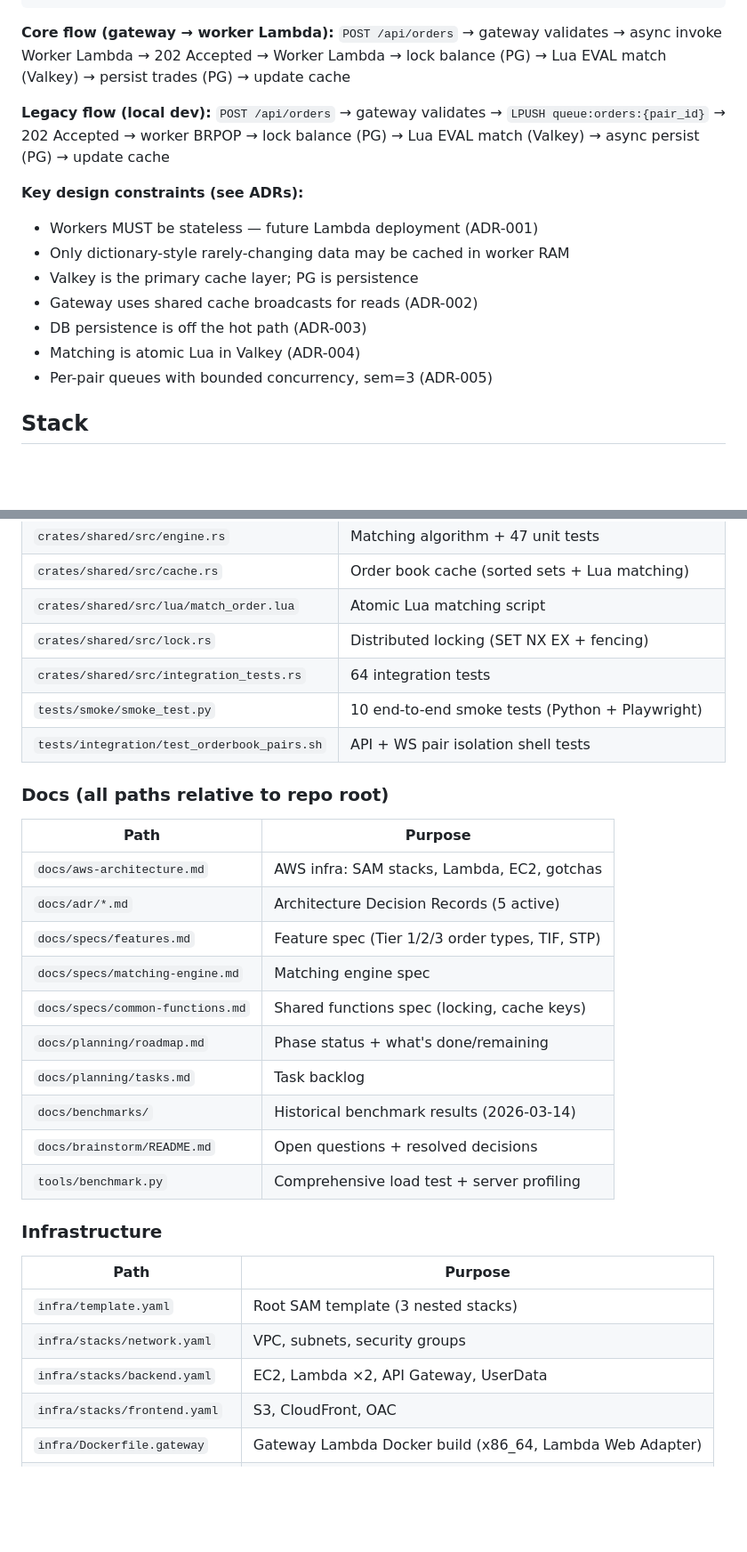
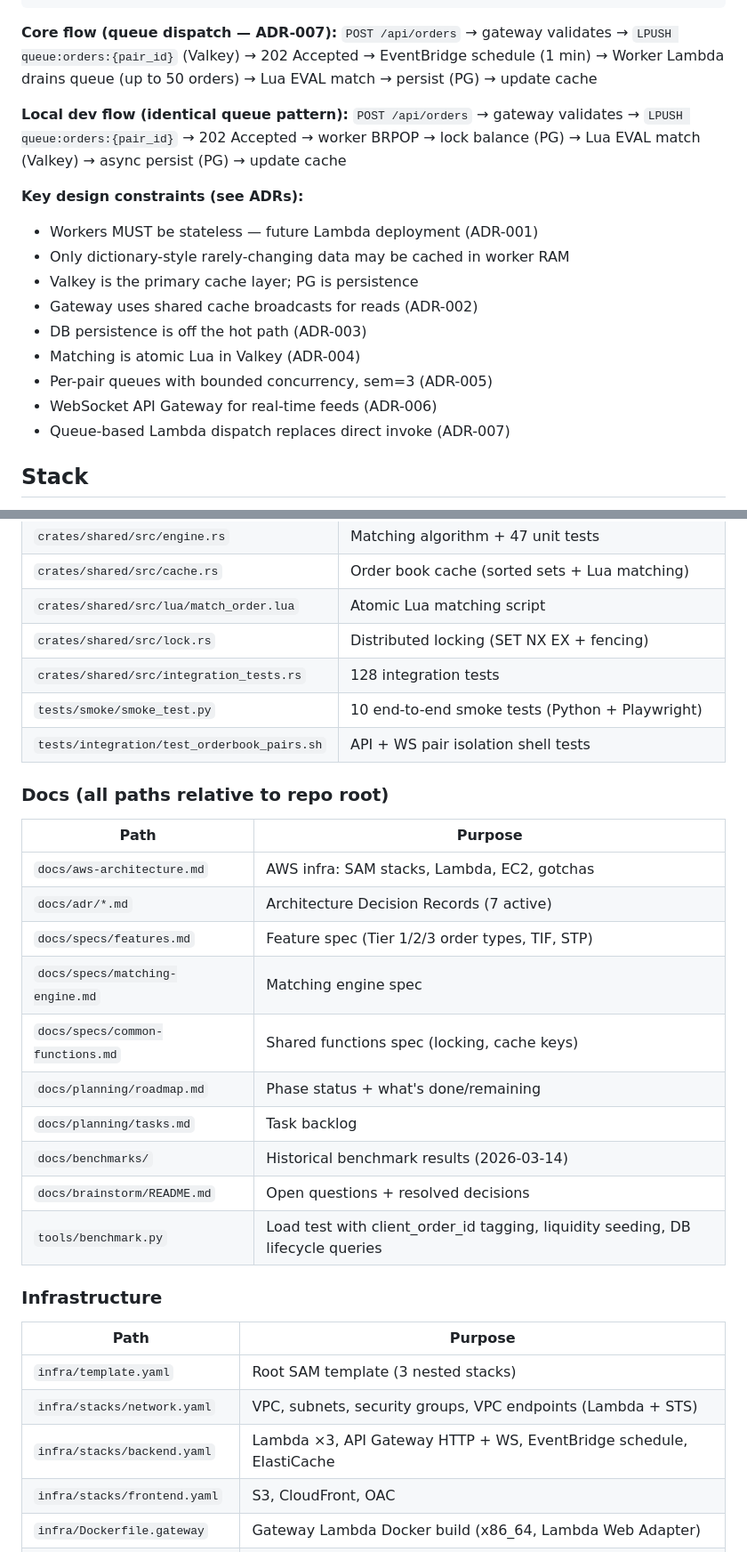
Before and after one commit to ruzhukov-genai/serverless-matching-engine, a Markdown page: CLAUDE.md, 2 parts joined by grey strips. Shown at 89% size. GitHub-like rendering; blank space fills up the shorter version.

````diff
--- a/CLAUDE.md
+++ b/CLAUDE.md
@@ -31,11 +31,11 @@ docs/
   adr/          → Architecture Decision Records (READ THESE FIRST)
 ```
 
-**Core flow (gateway → worker Lambda):**
-`POST /api/orders` → gateway validates → async invoke Worker Lambda → 202 Accepted
-→ Worker Lambda → lock balance (PG) → Lua EVAL match (Valkey) → persist trades (PG) → update cache
+**Core flow (queue dispatch — ADR-007):**
+`POST /api/orders` → gateway validates → `LPUSH queue:orders:{pair_id}` (Valkey) → 202 Accepted
+→ EventBridge schedule (1 min) → Worker Lambda drains queue (up to 50 orders) → Lua EVAL match → persist (PG) → update cache
 
-**Legacy flow (local dev):**
+**Local dev flow (identical queue pattern):**
 `POST /api/orders` → gateway validates → `LPUSH queue:orders:{pair_id}` → 202 Accepted
 → worker BRPOP → lock balance (PG) → Lua EVAL match (Valkey) → async persist (PG) → update cache
 
@@ -47,6 +47,8 @@ docs/
 - DB persistence is off the hot path (ADR-003)
 - Matching is atomic Lua in Valkey (ADR-004)
 - Per-pair queues with bounded concurrency, sem=3 (ADR-005)
+- WebSocket API Gateway for real-time feeds (ADR-006)
+- Queue-based Lambda dispatch replaces direct invoke (ADR-007)
 
 ## Stack
 
@@ -192,7 +194,7 @@ python3 tools/benchmark.py
 | `crates/shared/src/cache.rs` | Order book cache (sorted sets + Lua matching) |
 | `crates/shared/src/lua/match_order.lua` | Atomic Lua matching script |
 | `crates/shared/src/lock.rs` | Distributed locking (SET NX EX + fencing) |
-| `crates/shared/src/integration_tests.rs` | 64 integration tests |
+| `crates/shared/src/integration_tests.rs` | 128 integration tests |
 | `tests/smoke/smoke_test.py` | 10 end-to-end smoke tests (Python + Playwright) |
 | `tests/integration/test_orderbook_pairs.sh` | API + WS pair isolation shell tests |
 
@@ -200,7 +202,7 @@ python3 tools/benchmark.py
 | Path | Purpose |
 |------|---------|
 | `docs/aws-architecture.md` | AWS infra: SAM stacks, Lambda, EC2, gotchas |
-| `docs/adr/*.md` | Architecture Decision Records (5 active) |
+| `docs/adr/*.md` | Architecture Decision Records (7 active) |
 | `docs/specs/features.md` | Feature spec (Tier 1/2/3 order types, TIF, STP) |
 | `docs/specs/matching-engine.md` | Matching engine spec |
 | `docs/specs/common-functions.md` | Shared functions spec (locking, cache keys) |
@@ -208,14 +210,14 @@ python3 tools/benchmark.py
 | `docs/planning/tasks.md` | Task backlog |
 | `docs/benchmarks/` | Historical benchmark results (2026-03-14) |
 | `docs/brainstorm/README.md` | Open questions + resolved decisions |
-| `tools/benchmark.py` | Comprehensive load test + server profiling |
+| `tools/benchmark.py` | Load test with client_order_id tagging, liquidity seeding, DB lifecycle queries |
 
 ### Infrastructure
 | Path | Purpose |
 |------|---------|
 | `infra/template.yaml` | Root SAM template (3 nested stacks) |
-| `infra/stacks/network.yaml` | VPC, subnets, security groups |
-| `infra/stacks/backend.yaml` | EC2, Lambda ×2, API Gateway, UserData |
+| `infra/stacks/network.yaml` | VPC, subnets, security groups, VPC endpoints (Lambda + STS) |
+| `infra/stacks/backend.yaml` | Lambda ×3, API Gateway HTTP + WS, EventBridge schedule, ElastiCache |
 | `infra/stacks/frontend.yaml` | S3, CloudFront, OAC |
 | `infra/Dockerfile.gateway` | Gateway Lambda Docker build (x86_64, Lambda Web Adapter) |
 | `infra/Dockerfile.worker` | Worker Lambda Docker build (x86_64, native runtime) |
````
Also changed, not shown: other parts of CLAUDE.md (+15 -2 lines), README.md (+9 -5 lines), docs/benchmarks/2026-03-25-baseline.md (added, +53 -0 lines).
